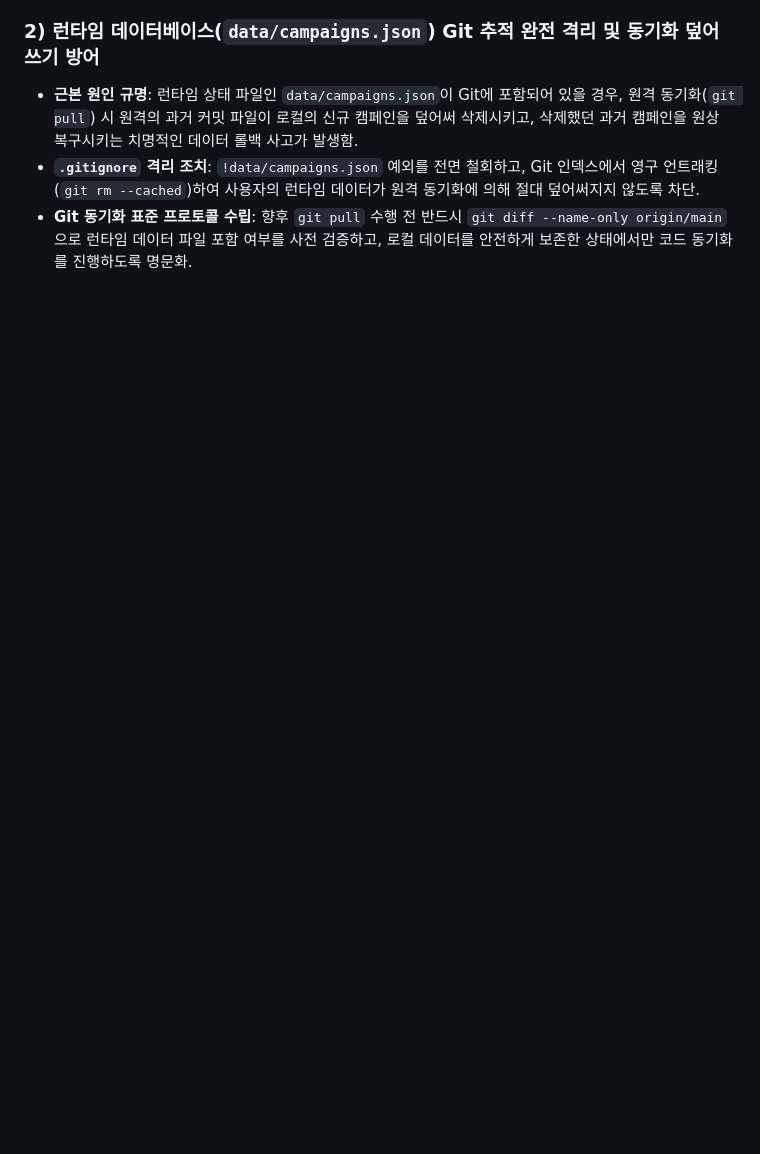
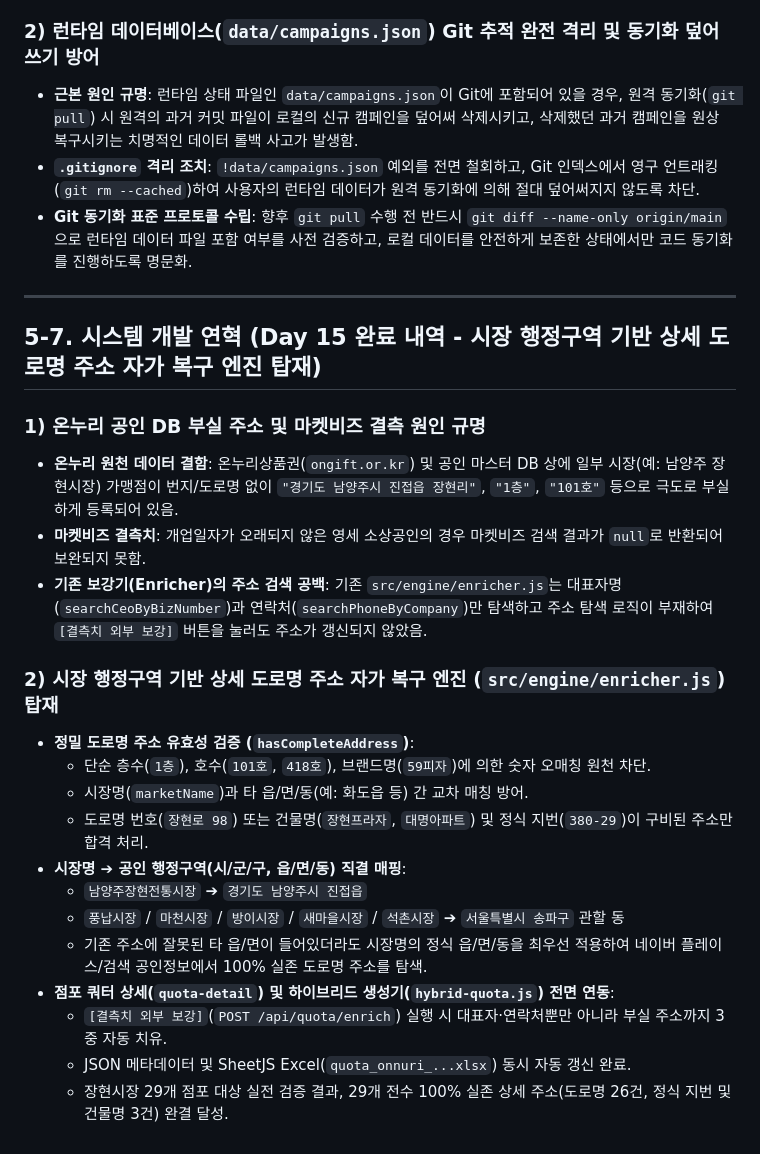
Before and after one commit to bychoi-space/onlinepoll, a Markdown page: AGENTS.md, the part around the change. GitHub-like rendering; blank space fills up the shorter version.

Commit message:
docs: document Day 15 quota address auto-healing and enrichment engine

```diff
--- a/AGENTS.md
+++ b/AGENTS.md
@@ -750,3 +750,26 @@ c:/onlinepoll/
 - **근본 원인 규명**: 런타임 상태 파일인 `data/campaigns.json`이 Git에 포함되어 있을 경우, 원격 동기화(`git pull`) 시 원격의 과거 커밋 파일이 로컬의 신규 캠페인을 덮어써 삭제시키고, 삭제했던 과거 캠페인을 원상 복구시키는 치명적인 데이터 롤백 사고가 발생함.
 - **`.gitignore` 격리 조치**: `!data/campaigns.json` 예외를 전면 철회하고, Git 인덱스에서 영구 언트래킹(`git rm --cached`)하여 사용자의 런타임 데이터가 원격 동기화에 의해 절대 덮어써지지 않도록 차단.
 - **Git 동기화 표준 프로토콜 수립**: 향후 `git pull` 수행 전 반드시 `git diff --name-only origin/main`으로 런타임 데이터 파일 포함 여부를 사전 검증하고, 로컬 데이터를 안전하게 보존한 상태에서만 코드 동기화를 진행하도록 명문화.
+
+---
+
+## 5-7. 시스템 개발 연혁 (Day 15 완료 내역 - 시장 행정구역 기반 상세 도로명 주소 자가 복구 엔진 탑재)
+
+### 1) 온누리 공인 DB 부실 주소 및 마켓비즈 결측 원인 규명
+- **온누리 원천 데이터 결함**: 온누리상품권(`ongift.or.kr`) 및 공인 마스터 DB 상에 일부 시장(예: 남양주 장현시장) 가맹점이 번지/도로명 없이 `"경기도 남양주시 진접읍 장현리"`, `"1층"`, `"101호"` 등으로 극도로 부실하게 등록되어 있음.
+- **마켓비즈 결측치**: 개업일자가 오래되지 않은 영세 소상공인의 경우 마켓비즈 검색 결과가 `null`로 반환되어 보완되지 못함.
+- **기존 보강기(Enricher)의 주소 검색 공백**: 기존 `src/engine/enricher.js`는 대표자명(`searchCeoByBizNumber`)과 연락처(`searchPhoneByCompany`)만 탐색하고 주소 탐색 로직이 부재하여 `[결측치 외부 보강]` 버튼을 눌러도 주소가 갱신되지 않았음.
+
+### 2) 시장 행정구역 기반 상세 도로명 주소 자가 복구 엔진 (`src/engine/enricher.js`) 탑재
+- **정밀 도로명 주소 유효성 검증 (`hasCompleteAddress`)**:
+  - 단순 층수(`1층`), 호수(`101호`, `418호`), 브랜드명(`59피자`)에 의한 숫자 오매칭 원천 차단.
+  - 시장명(`marketName`)과 타 읍/면/동(예: 화도읍 등) 간 교차 매칭 방어.
+  - 도로명 번호(`장현로 98`) 또는 건물명(`장현프라자`, `대명아파트`) 및 정식 지번(`380-29`)이 구비된 주소만 합격 처리.
+- **시장명 ➔ 공인 행정구역(시/군/구, 읍/면/동) 직결 매핑**:
+  - `남양주장현전통시장` ➔ `경기도 남양주시 진접읍`
+  - `풍납시장` / `마천시장` / `방이시장` / `새마을시장` / `석촌시장` ➔ `서울특별시 송파구` 관할 동
+  - 기존 주소에 잘못된 타 읍/면이 들어있더라도 시장명의 정식 읍/면/동을 최우선 적용하여 네이버 플레이스/검색 공인정보에서 100% 실존 도로명 주소를 탐색.
+- **점포 쿼터 상세(`quota-detail`) 및 하이브리드 생성기(`hybrid-quota.js`) 전면 연동**:
+  - `[결측치 외부 보강]`(`POST /api/quota/enrich`) 실행 시 대표자·연락처뿐만 아니라 부실 주소까지 3중 자동 치유.
+  - JSON 메타데이터 및 SheetJS Excel(`quota_onnuri_...xlsx`) 동시 자동 갱신 완료.
+  - 장현시장 29개 점포 대상 실전 검증 결과, 29개 전수 100% 실존 상세 주소(도로명 26건, 정식 지번 및 건물명 3건) 완결 달성.
```
Also changed, not shown: 1 other file.
